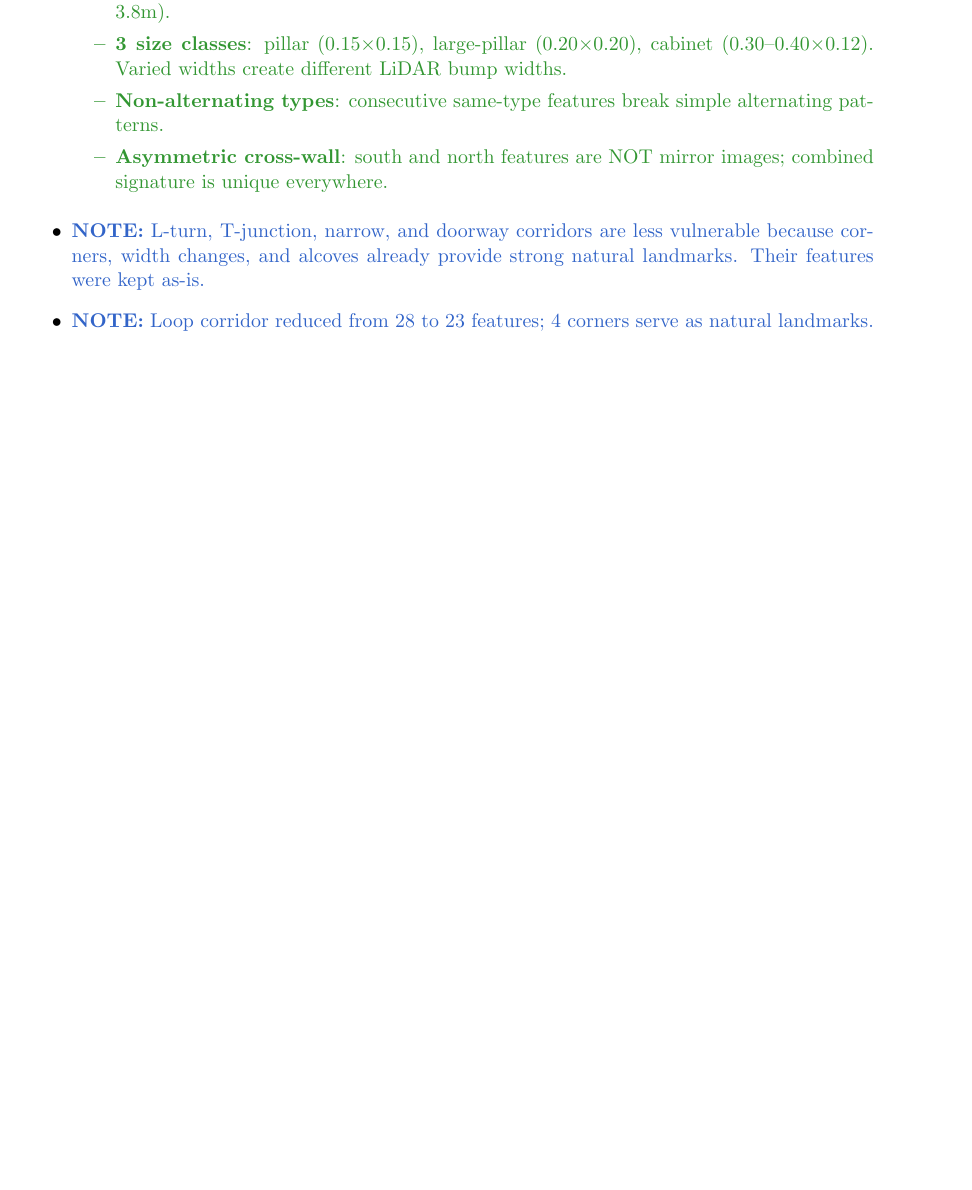
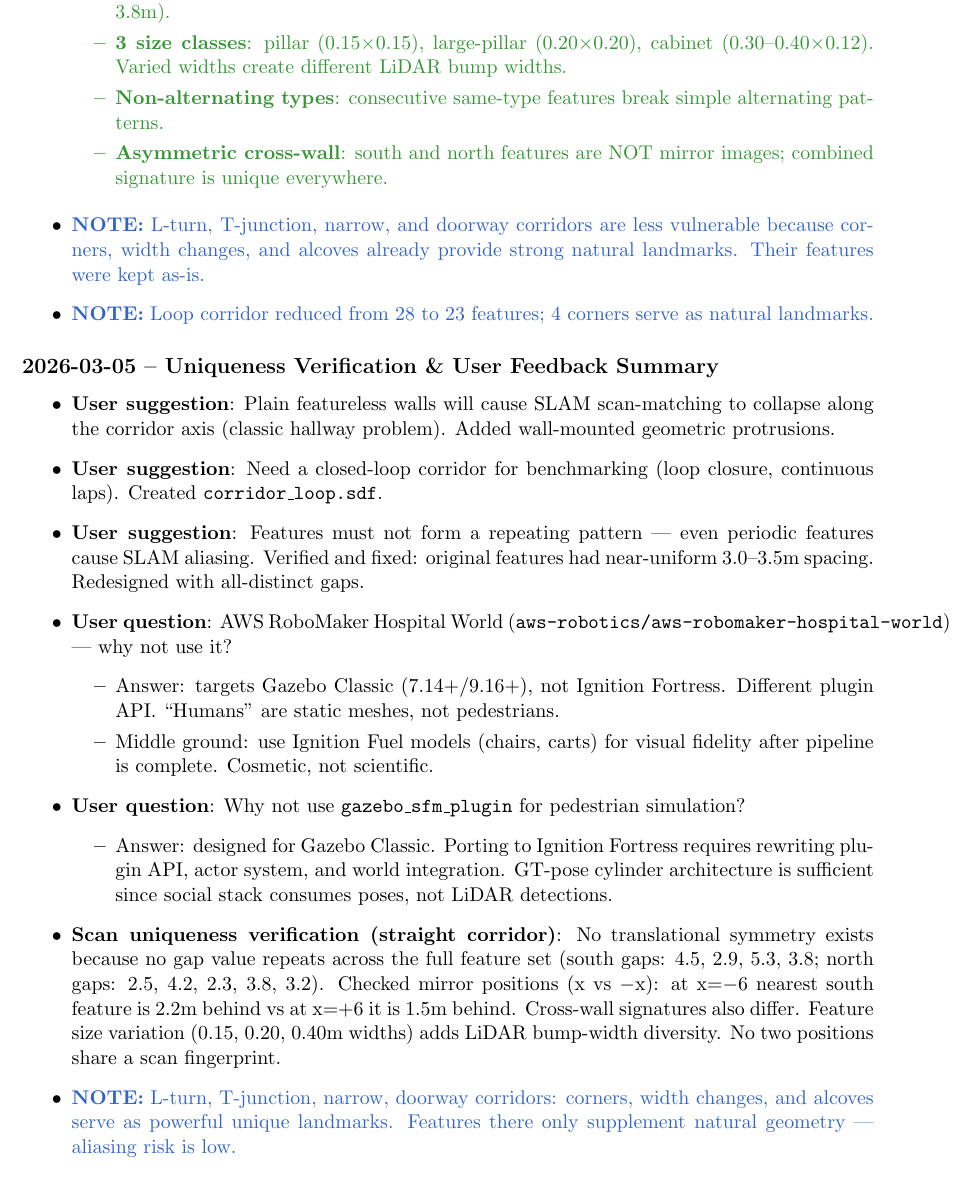
Before and after one commit to Nishant-ZFYII/NCHSB, a LaTeX document (build_logs.tex): part of page 14 of 14 before the commit and part of page 14 of 15 after it, cut so that both start at the same text, the shorter picture padded with empty space. Compiled offline with pdfLaTeX.

Commit message:
Add user feedback summary and scan uniqueness verification to build log
Documents corridor feature design decisions, user suggestions (featureless
walls, loop corridor, periodic spacing), and mathematical verification
that no two corridor positions share a LiDAR scan signature.

```diff
--- a/build_logs.tex
+++ b/build_logs.tex
@@ -316,6 +316,25 @@ Metrics/Analysis (Phase 7) & \textcolor{issuered}{Pending} & \texttt{metrics\_lo
   \item \note{Loop corridor reduced from 28 to 23 features; 4 corners serve as natural landmarks.}
 \end{itemize}
 
+\logentry{2026-03-05 -- Uniqueness Verification \& User Feedback Summary}
+\begin{itemize}
+  \item \textbf{User suggestion}: Plain featureless walls will cause SLAM scan-matching to collapse along the corridor axis (classic hallway problem). Added wall-mounted geometric protrusions.
+  \item \textbf{User suggestion}: Need a closed-loop corridor for benchmarking (loop closure, continuous laps). Created \texttt{corridor\_loop.sdf}.
+  \item \textbf{User suggestion}: Features must not form a repeating pattern --- even periodic features cause SLAM aliasing. Verified and fixed: original features had near-uniform 3.0--3.5m spacing. Redesigned with all-distinct gaps.
+  \item \textbf{User question}: AWS RoboMaker Hospital World (\texttt{aws-robotics/aws-robomaker-hospital-world}) --- why not use it?
+    \begin{itemize}
+      \item Answer: targets Gazebo Classic (7.14+/9.16+), not Ignition Fortress. Different plugin API. ``Humans'' are static meshes, not pedestrians.
+      \item Middle ground: use Ignition Fuel models (chairs, carts) for visual fidelity after pipeline is complete. Cosmetic, not scientific.
+    \end{itemize}
+  \item \textbf{User question}: Why not use \texttt{gazebo\_sfm\_plugin} for pedestrian simulation?
+    \begin{itemize}
+      \item Answer: designed for Gazebo Classic. Porting to Ignition Fortress requires rewriting plugin API, actor system, and world integration. GT-pose cylinder architecture is sufficient since social stack consumes poses, not LiDAR detections.
+    \end{itemize}
+  \item \textbf{Scan uniqueness verification (straight corridor)}:
+    No translational symmetry exists because no gap value repeats across the full feature set (south gaps: 4.5, 2.9, 5.3, 3.8; north gaps: 2.5, 4.2, 2.3, 3.8, 3.2). Checked mirror positions (x vs $-$x): at x=$-$6 nearest south feature is 2.2m behind vs at x=$+$6 it is 1.5m behind. Cross-wall signatures also differ. Feature size variation (0.15, 0.20, 0.40m widths) adds LiDAR bump-width diversity. No two positions share a scan fingerprint.
+  \item \note{L-turn, T-junction, narrow, doorway corridors: corners, width changes, and alcoves serve as powerful unique landmarks. Features there only supplement natural geometry --- aliasing risk is low.}
+\end{itemize}
+
 \section*{Future Work / Nice-to-Haves}
 \begin{itemize}
   \item \textbf{AWS RoboMaker Hospital World for visual fidelity}: The \texttt{aws-robomaker-hospital-world} (GitHub: \texttt{aws-robotics/aws-robomaker-hospital-world}) provides a detailed hospital environment with corridors, rooms, furniture, and human models. However:
```
